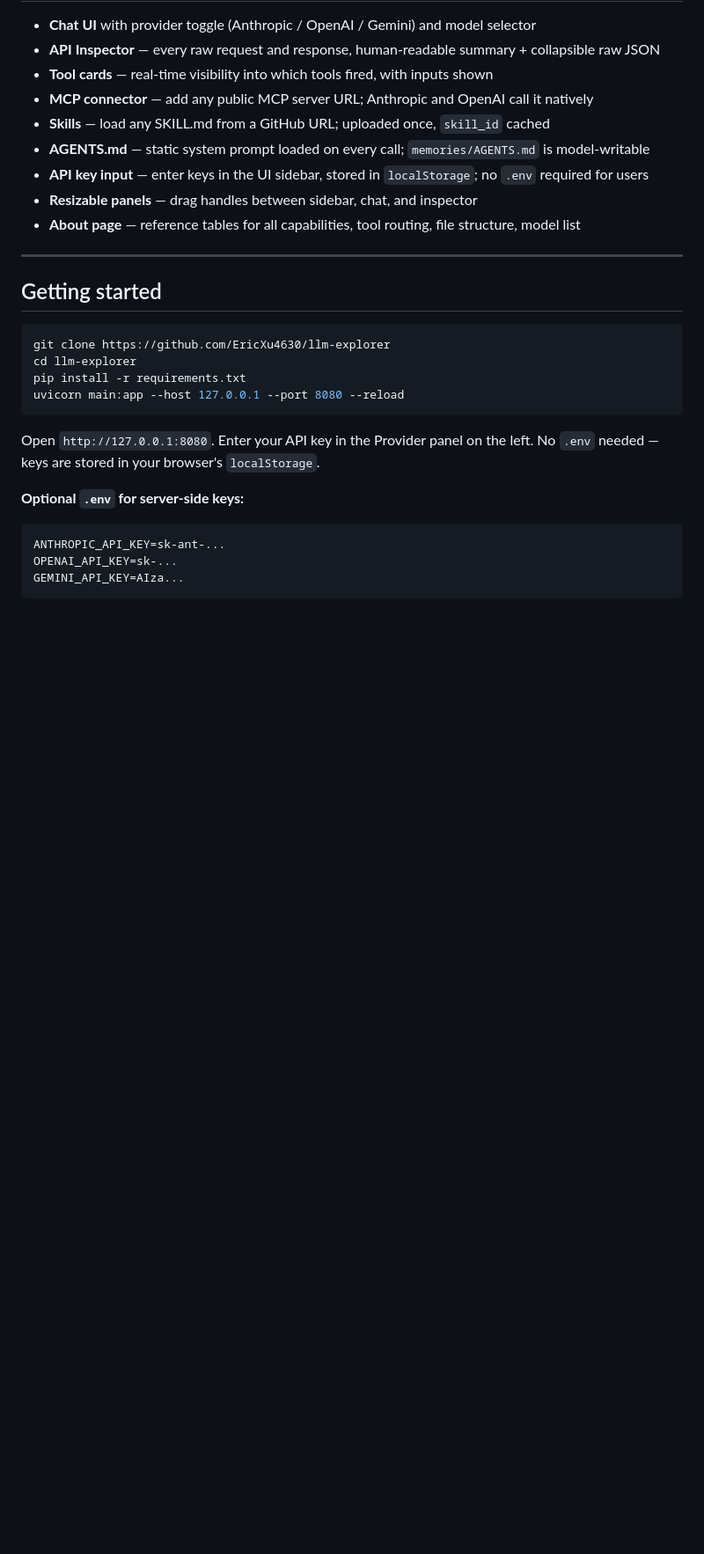
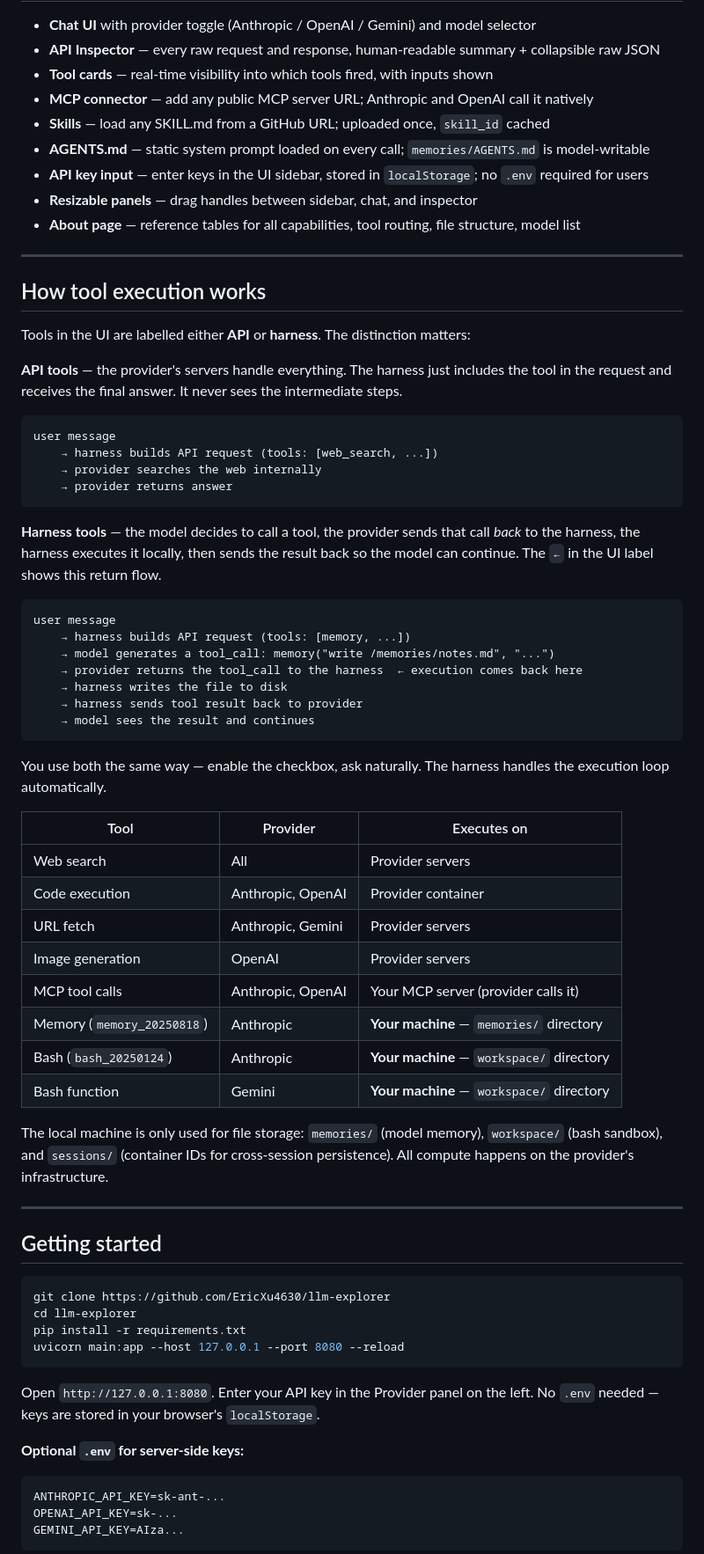
Before and after one commit to EricXu4630/llm-explorer, a Markdown page: README.md, the part around the change. Shown at 88% size. GitHub-like rendering; blank space fills up the shorter version.

Commit message:
docs: explain API vs harness tool execution flow with diagrams

````diff
--- a/README.md
+++ b/README.md
@@ -55,6 +55,48 @@ The three provider wrappers (`providers/*.py`, ~1,075 lines combined) are pure A
 - **API key input** — enter keys in the UI sidebar, stored in `localStorage`; no `.env` required for users
 - **Resizable panels** — drag handles between sidebar, chat, and inspector
 - **About page** — reference tables for all capabilities, tool routing, file structure, model list
+
+---
+
+## How tool execution works
+
+Tools in the UI are labelled either **API** or **harness**. The distinction matters:
+
+**API tools** — the provider's servers handle everything. The harness just includes the tool in the request and receives the final answer. It never sees the intermediate steps.
+
+```
+user message
+    → harness builds API request (tools: [web_search, ...])
+    → provider searches the web internally
+    → provider returns answer
+```
+
+**Harness tools** — the model decides to call a tool, the provider sends that call *back* to the harness, the harness executes it locally, then sends the result back so the model can continue. The `←` in the UI label shows this return flow.
+
+```
+user message
+    → harness builds API request (tools: [memory, ...])
+    → model generates a tool_call: memory("write /memories/notes.md", "...")
+    → provider returns the tool_call to the harness  ← execution comes back here
+    → harness writes the file to disk
+    → harness sends tool result back to provider
+    → model sees the result and continues
+```
+
+You use both the same way — enable the checkbox, ask naturally. The harness handles the execution loop automatically.
+
+| Tool | Provider | Executes on |
+|---|---|---|
+| Web search | All | Provider servers |
+| Code execution | Anthropic, OpenAI | Provider container |
+| URL fetch | Anthropic, Gemini | Provider servers |
+| Image generation | OpenAI | Provider servers |
+| MCP tool calls | Anthropic, OpenAI | Your MCP server (provider calls it) |
+| Memory (`memory_20250818`) | Anthropic | **Your machine** — `memories/` directory |
+| Bash (`bash_20250124`) | Anthropic | **Your machine** — `workspace/` directory |
+| Bash function | Gemini | **Your machine** — `workspace/` directory |
+
+The local machine is only used for file storage: `memories/` (model memory), `workspace/` (bash sandbox), and `sessions/` (container IDs for cross-session persistence). All compute happens on the provider's infrastructure.
 
 ---
 
````
